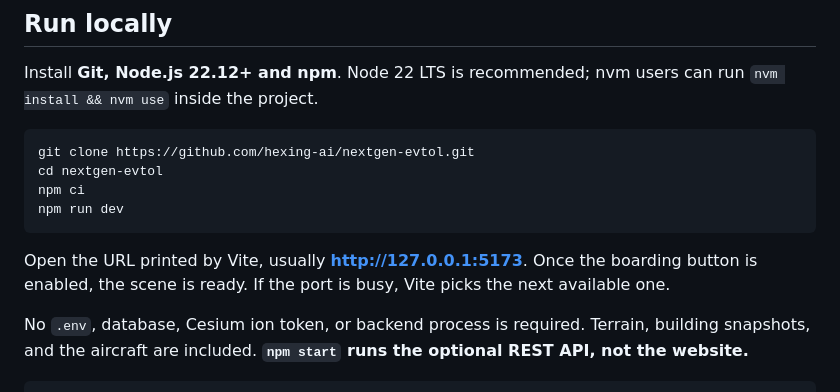
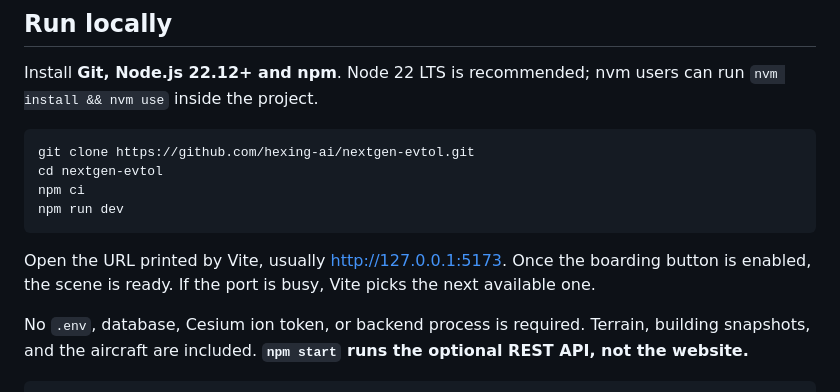
Before and after one commit to hexing-ai/nextgen-evtol, a Markdown page: README.en.md, the part around the change. Rendered like a GitHub page.

````diff
--- a/README.en.md
+++ b/README.en.md
@@ -37,7 +37,7 @@ npm ci
 npm run dev
 ```
 
-Open the URL printed by Vite, usually **http://127.0.0.1:5173**. Once the boarding button is enabled, the scene is ready. If the port is busy, Vite picks the next available one.
+Open the URL printed by Vite, usually [http://127.0.0.1:5173](http://127.0.0.1:5173). Once the boarding button is enabled, the scene is ready. If the port is busy, Vite picks the next available one.
 
 No `.env`, database, Cesium ion token, or backend process is required. Terrain, building snapshots, and the aircraft are included. **`npm start` runs the optional REST API, not the website.**
 
````
Also changed, not shown: README.md (+1 -1 lines).
